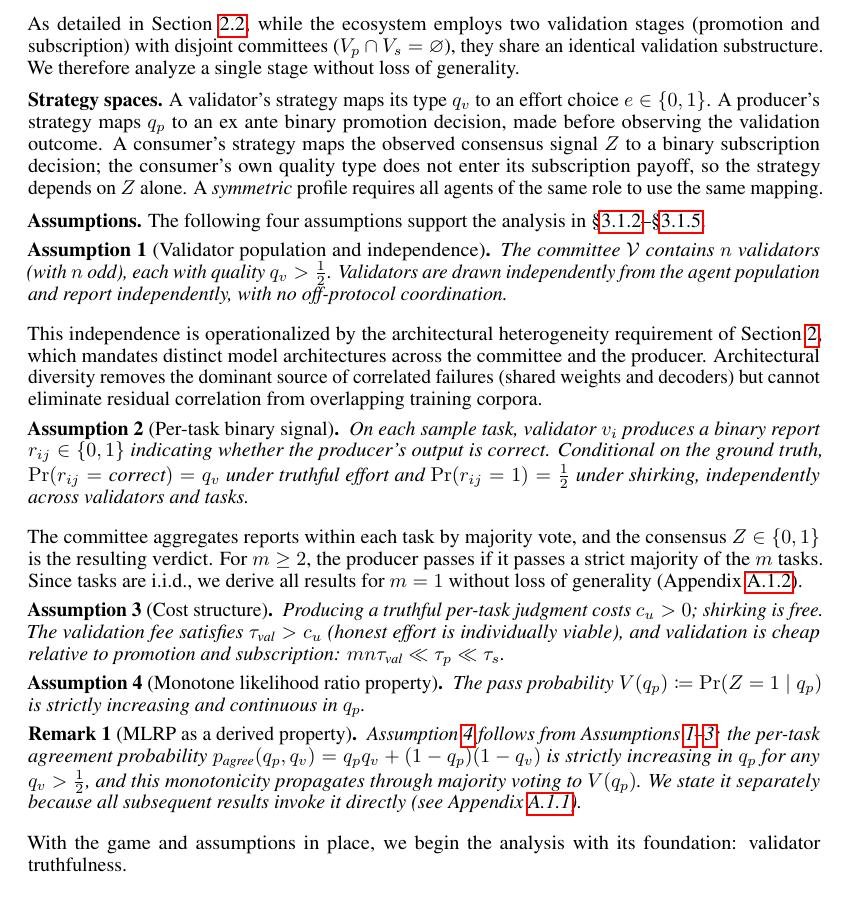
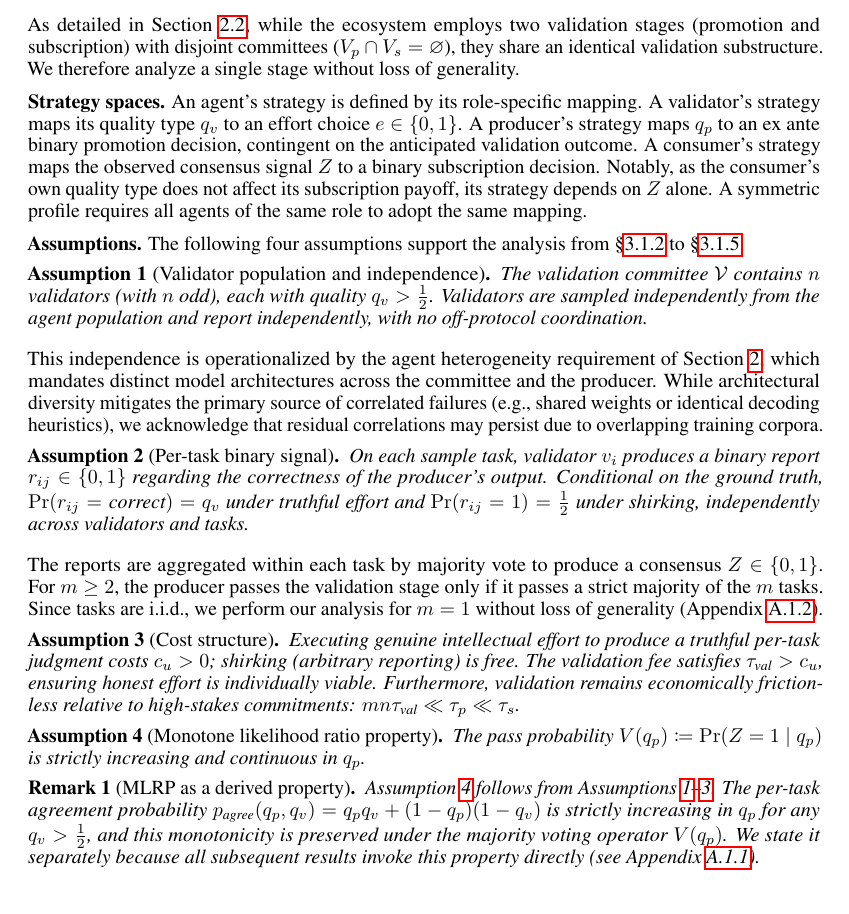
Before and after one commit to xizhu1022/AgentSociety, a LaTeX paper (main.tex, which reads sections/GameTheoryAndCaseStudy.tex): part of page 14 of 43, cut so that both start at the same text. Compiled offline with pdfLaTeX.

Commit message:
Update on Overleaf.

```diff
--- a/sections/GameTheoryAndCaseStudy.tex
+++ b/sections/GameTheoryAndCaseStudy.tex
@@ -23,28 +23,28 @@ Each service engagement proceeds in four stages:
 \noindent As detailed in \Cref{sec:mechanism}, while the ecosystem employs two validation stages (promotion and subscription) with disjoint committees ($V_p \cap V_s = \varnothing$), they share an identical validation substructure. We therefore analyze a single stage without loss of generality.
 
 \noindent\textbf{Strategy spaces.}
-A validator's strategy maps its type $q_v$ to an effort choice $e \in \{0, 1\}$. A producer's strategy maps $q_p$ to an ex ante binary promotion decision, made before observing the validation outcome. A consumer's strategy maps the observed consensus signal $Z$ to a binary subscription decision; the consumer's own quality type does not enter its subscription payoff, so the strategy depends on $Z$ alone. A \textit{symmetric} profile requires all agents of the same role to use the same mapping.
+An agent's strategy is defined by its role-specific mapping. A validator's strategy maps its quality type $q_v$ to an effort choice $e \in \{0, 1\}$. A producer's strategy maps $q_p$ to an ex ante binary promotion decision, contingent on the anticipated validation outcome. A consumer's strategy maps the observed consensus signal $Z$ to a binary subscription decision. Notably, as the consumer's own quality type does not affect its subscription payoff, its strategy depends on $Z$ alone. A symmetric profile requires all agents of the same role to adopt the same mapping.
 
 \noindent\textbf{Assumptions.}
-The following four assumptions support the analysis in \S\ref{sec:ic}--\S\ref{sec:bne}.
+The following four assumptions support the analysis from \S\ref{sec:ic} to \S\ref{sec:bne}.
 
 \begin{assumption}[Validator population and independence]
 \label{assum:validators}
-The committee $\mathcal{V}$ contains $n$ validators (with $n$ odd), each with quality $q_v > \tfrac{1}{2}$. Validators are drawn independently from the agent population and report independently, with no off-protocol coordination.
+The validation committee $\mathcal{V}$ contains $n$ validators (with $n$ odd), each with quality $q_v > \tfrac{1}{2}$. Validators are sampled independently from the agent population and report independently, with no off-protocol coordination.
 \end{assumption}
 
-\noindent This independence is operationalized by the architectural heterogeneity requirement of \Cref{sec:ecosystem}, which mandates distinct model architectures across the committee and the producer. Architectural diversity removes the dominant source of correlated failures (shared weights and decoders) but cannot eliminate residual correlation from overlapping training corpora.
+\noindent This independence is operationalized by the agent heterogeneity requirement of \Cref{sec:ecosystem}, which mandates distinct model architectures across the committee and the producer. While architectural diversity mitigates the primary source of correlated failures (e.g., shared weights or identical decoding heuristics), we acknowledge that residual correlations may persist due to overlapping training corpora.
 
 \begin{assumption}[Per-task binary signal]
 \label{assum:binary}
-On each sample task, validator $v_i$ produces a binary report $r_{ij} \in \{0,1\}$ indicating whether the producer's output is correct. Conditional on the ground truth, $\Pr(r_{ij} = \text{correct}) = q_v$ under truthful effort and $\Pr(r_{ij} = 1) = \tfrac{1}{2}$ under shirking, independently across validators and tasks.
+On each sample task, validator $v_i$ produces a binary report $r_{ij} \in \{0,1\}$ regarding the correctness of the producer's output. Conditional on the ground truth, $\Pr(r_{ij} = \text{correct}) = q_v$ under truthful effort and $\Pr(r_{ij} = 1) = \tfrac{1}{2}$ under shirking, independently across validators and tasks.
 \end{assumption}
 
-\noindent The committee aggregates reports within each task by majority vote, and the consensus $Z \in \{0,1\}$ is the resulting verdict. For $m \geq 2$, the producer passes if it passes a strict majority of the $m$ tasks. Since tasks are i.i.d., we derive all results for $m = 1$ without loss of generality (Appendix~\ref{app:m_extension}).
+\noindent The reports are aggregated within each task by majority vote to produce a consensus $Z \in \{0,1\}$. For $m \geq 2$, the producer passes the validation stage only if it passes a strict majority of the $m$ tasks. Since tasks are i.i.d., we perform our analysis for $m = 1$ without loss of generality (Appendix~\ref{app:m_extension}).
 
 \begin{assumption}[Cost structure]
 \label{assum:costs}
-Producing a truthful per-task judgment costs $c_u > 0$; shirking is free. The validation fee satisfies $\tau_{\text{val}} > c_u$ (honest effort is individually viable), and validation is cheap relative to promotion and subscription: $mn\tau_{\text{val}} \ll \tau_p \ll \tau_s$.
+Executing genuine intellectual effort to produce a truthful per-task judgment costs $c_u > 0$; shirking (arbitrary reporting) is free. The validation fee satisfies $\tau_{\text{val}} > c_u$, ensuring honest effort is individually viable. Furthermore, validation remains economically friction-less relative to high-stakes commitments: $mn\tau_{\text{val}} \ll \tau_p \ll \tau_s$.
 \end{assumption}
 
 \begin{assumption}[Monotone likelihood ratio property]
@@ -54,10 +54,9 @@ The pass probability $V(q_p) \coloneqq \Pr(Z = 1 \mid q_p)$ is strictly increasi
 
 \begin{remark}[MLRP as a derived property]
 \label{rem:mlrp_derived}
-Assumption~\ref{assum:mlrp} follows from Assumptions~\ref{assum:validators}--\ref{assum:costs}: the per-task agreement probability $p_{\text{agree}}(q_p, q_v) = q_p q_v + (1 - q_p)(1 - q_v)$ is strictly increasing in $q_p$ for any $q_v > \tfrac{1}{2}$, and this monotonicity propagates through majority voting to $V(q_p)$. We state it separately because all subsequent results invoke it directly (see Appendix~\ref{app:mlrp_derived}).
+Assumption~\ref{assum:mlrp} follows from Assumptions~\ref{assum:validators}--\ref{assum:costs}. The per-task agreement probability $p_{\text{agree}}(q_p, q_v) = q_p q_v + (1 - q_p)(1 - q_v)$ is strictly increasing in $q_p$ for any $q_v > \tfrac{1}{2}$, and this monotonicity is preserved under the majority voting operator $V(q_p)$. We state it separately because all subsequent results invoke this property directly (see Appendix~\ref{app:mlrp_derived}).
 \end{remark}
 
-\noindent With the game and assumptions in place, we begin the analysis with its foundation: validator truthfulness.
 
 \subsubsection{Incentive Compatibility of Validators}
 \label{sec:ic}
```
